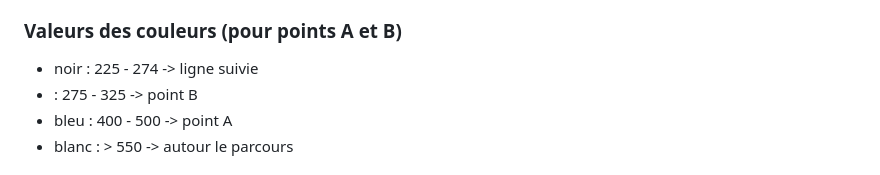
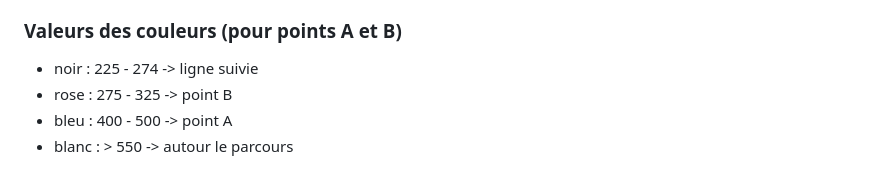
Before and after one commit to mathieujonin-hash/oc25_mathieu, a Markdown page: 1_robotique/Libre/TPLibre.md, the part around the change. GitHub-like rendering.

Commit message:
Update TPLibre.md
correction

```diff
--- a/1_robotique/Libre/TPLibre.md
+++ b/1_robotique/Libre/TPLibre.md
@@ -131,7 +131,7 @@ porque_te_vas = ('g4:2','g4:1', 'f#4:1', 'g4:2', 'f#4:2', 'g4:2', 'f#4:2', 'g4:2
 ### Valeurs des couleurs (pour points A et B)
 
 * noir : 225 - 274 -> ligne suivie
-*  : 275 - 325 -> point B
+* rose : 275 - 325 -> point B
 * bleu : 400 - 500 -> point A
 * blanc : > 550 -> autour le parcours
 
```
